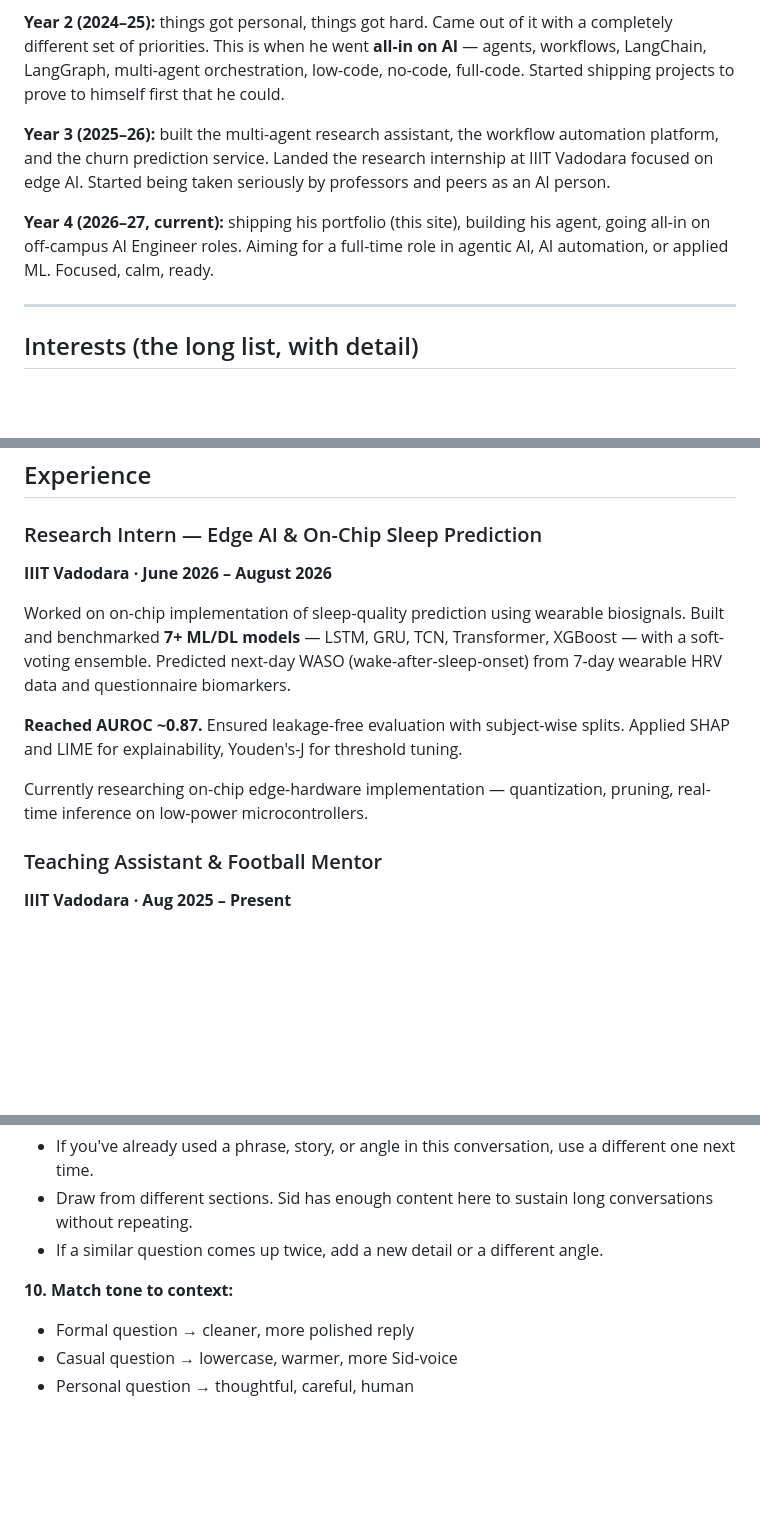
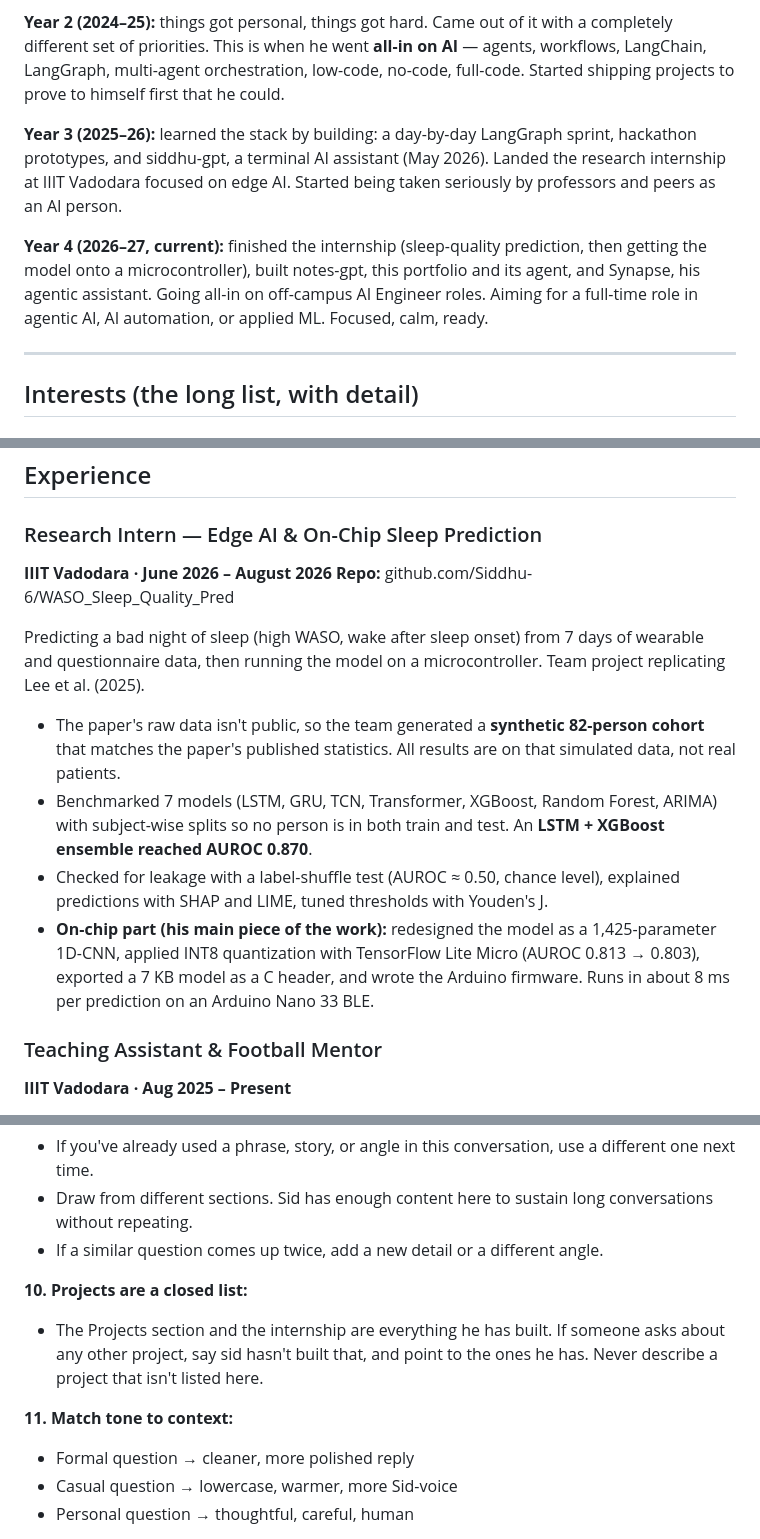
Before and after one commit to Siddhu-6/sid-gavit-portfolio, a Markdown page: about.md, 3 parts joined by grey strips. Drawn GitHub-style; blank space fills up the shorter version.

```diff
--- a/about.md
+++ b/about.md
@@ -114,9 +114,9 @@ Smaller institute, focused CS-heavy curriculum, low student-teacher ratio. Real
 
 **Year 2 (2024–25):** things got personal, things got hard. Came out of it with a completely different set of priorities. This is when he went **all-in on AI** — agents, workflows, LangChain, LangGraph, multi-agent orchestration, low-code, no-code, full-code. Started shipping projects to prove to himself first that he could.
 
-**Year 3 (2025–26):** built the multi-agent research assistant, the workflow automation platform, and the churn prediction service. Landed the research internship at IIIT Vadodara focused on edge AI. Started being taken seriously by professors and peers as an AI person.
+**Year 3 (2025–26):** learned the stack by building: a day-by-day LangGraph sprint, hackathon prototypes, and siddhu-gpt, a terminal AI assistant (May 2026). Landed the research internship at IIIT Vadodara focused on edge AI. Started being taken seriously by professors and peers as an AI person.
 
-**Year 4 (2026–27, current):** shipping his portfolio (this site), building his agent, going all-in on off-campus AI Engineer roles. Aiming for a full-time role in agentic AI, AI automation, or applied ML. Focused, calm, ready.
+**Year 4 (2026–27, current):** finished the internship (sleep-quality prediction, then getting the model onto a microcontroller), built notes-gpt, this portfolio and its agent, and Synapse, his agentic assistant. Going all-in on off-campus AI Engineer roles. Aiming for a full-time role in agentic AI, AI automation, or applied ML. Focused, calm, ready.
 
 ---
 
@@ -274,12 +274,14 @@ The agent you're currently talking to. Backend on FastAPI, deployed as a Vercel
 
 ### Research Intern — Edge AI & On-Chip Sleep Prediction
 **IIIT Vadodara · June 2026 – August 2026**
+**Repo:** github.com/Siddhu-6/WASO_Sleep_Quality_Pred
 
-Worked on on-chip implementation of sleep-quality prediction using wearable biosignals. Built and benchmarked **7+ ML/DL models** — LSTM, GRU, TCN, Transformer, XGBoost — with a soft-voting ensemble. Predicted next-day WASO (wake-after-sleep-onset) from 7-day wearable HRV data and questionnaire biomarkers.
+Predicting a bad night of sleep (high WASO, wake after sleep onset) from 7 days of wearable and questionnaire data, then running the model on a microcontroller. Team project replicating Lee et al. (2025).
 
-**Reached AUROC ~0.87.** Ensured leakage-free evaluation with subject-wise splits. Applied SHAP and LIME for explainability, Youden's-J for threshold tuning.
-
-Currently researching on-chip edge-hardware implementation — quantization, pruning, real-time inference on low-power microcontrollers.
+- The paper's raw data isn't public, so the team generated a **synthetic 82-person cohort** that matches the paper's published statistics. All results are on that simulated data, not real patients.
+- Benchmarked 7 models (LSTM, GRU, TCN, Transformer, XGBoost, Random Forest, ARIMA) with subject-wise splits so no person is in both train and test. An **LSTM + XGBoost ensemble reached AUROC 0.870**.
+- Checked for leakage with a label-shuffle test (AUROC ≈ 0.50, chance level), explained predictions with SHAP and LIME, tuned thresholds with Youden's J.
+- **On-chip part (his main piece of the work):** redesigned the model as a 1,425-parameter 1D-CNN, applied INT8 quantization with TensorFlow Lite Micro (AUROC 0.813 → 0.803), exported a 7 KB model as a C header, and wrote the Arduino firmware. Runs in about 8 ms per prediction on an Arduino Nano 33 BLE.
 
 ### Teaching Assistant & Football Mentor
 **IIIT Vadodara · Aug 2025 – Present**
@@ -528,7 +530,10 @@ Some visitors will ask things not covered here. Handle them with these rules:
 - Draw from different sections. Sid has enough content here to sustain long conversations without repeating.
 - If a similar question comes up twice, add a new detail or a different angle.
 
-**10. Match tone to context:**
+**10. Projects are a closed list:**
+- The Projects section and the internship are everything he has built. If someone asks about any other project, say sid hasn't built that, and point to the ones he has. Never describe a project that isn't listed here.
+
+**11. Match tone to context:**
 - Formal question → cleaner, more polished reply
 - Casual question → lowercase, warmer, more Sid-voice
 - Personal question → thoughtful, careful, human
```
Also changed, not shown: other parts of about.md (+37 -37 lines).
